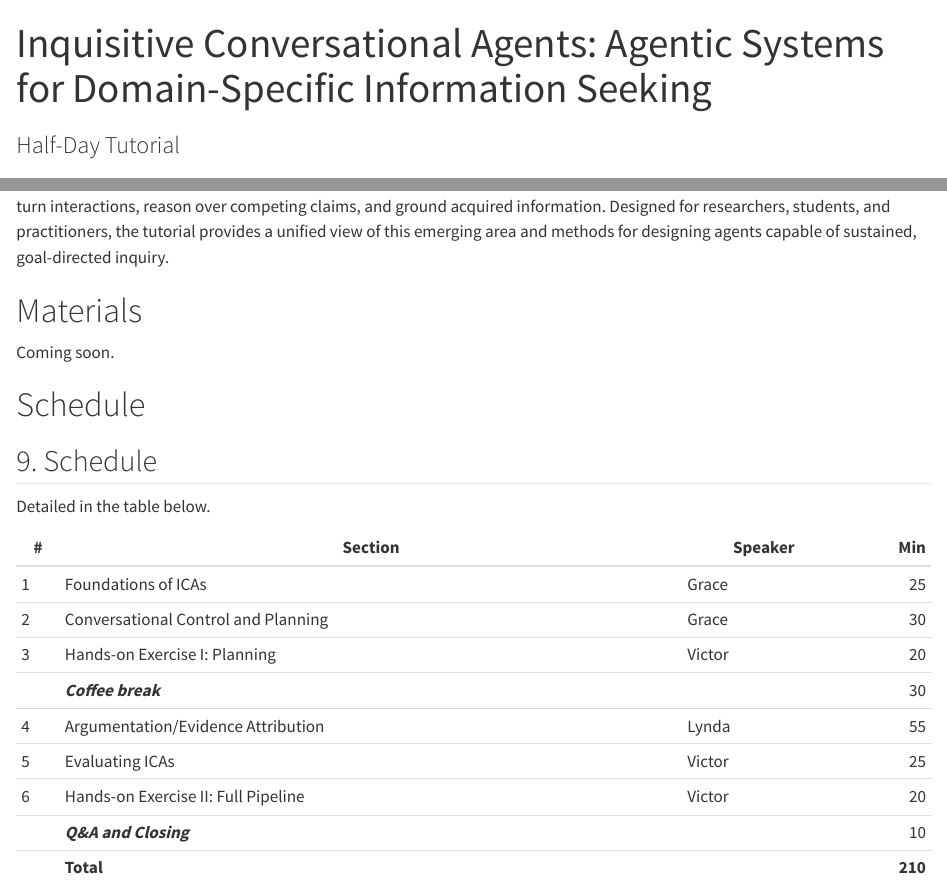
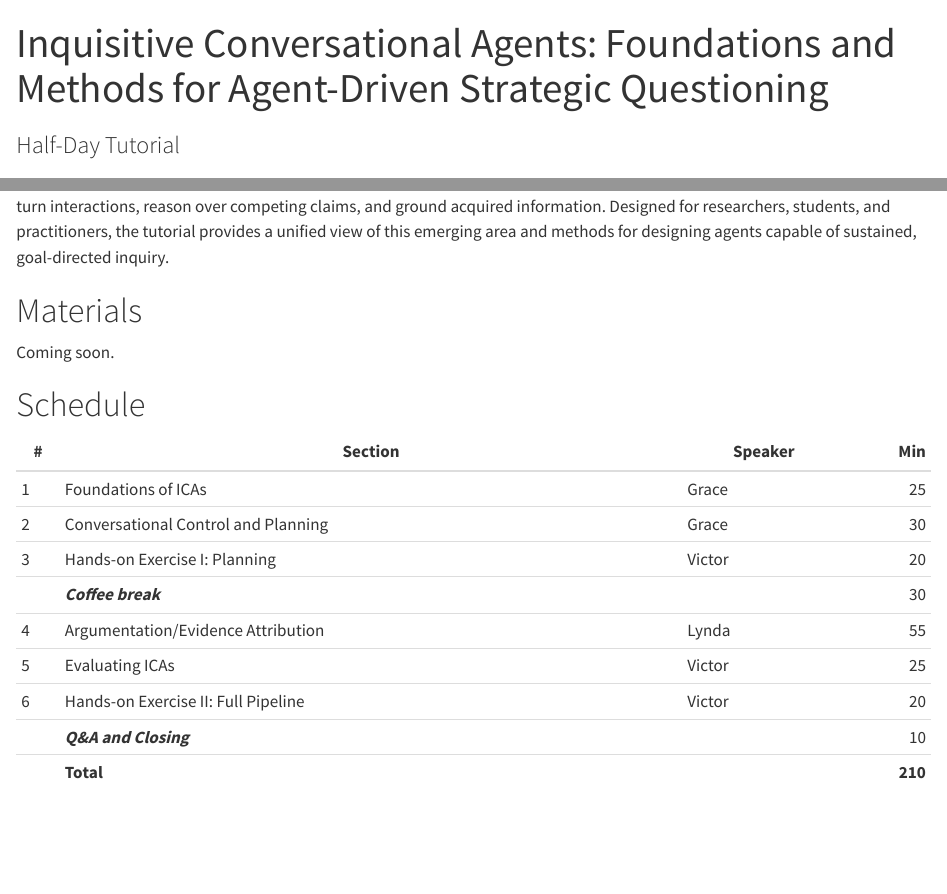
Before and after one commit to inquisitive-agents/inquisitive-agents.github.io, a Quarto document (index.qmd): the page in a window 1100 px wide, from its top, and a second part further down, joined at a grey line. Rendered offline with R 4.5, knitr and Pandoc in place of Quarto, with nearby package versions.

Commit message:
updated page

```diff
--- a/index.qmd
+++ b/index.qmd
@@ -1,5 +1,5 @@
 ---
-title: "Inquisitive Conversational Agents: Agentic Systems for Domain-Specific Information Seeking"
+title: "Inquisitive Conversational Agents: Foundations and Methods for Agent-Driven Strategic Questioning"
 subtitle: "Half-Day Tutorial"
 toc: false
 ---
@@ -19,10 +19,6 @@ Coming soon.
 
 <!--################################### -->
 # Schedule   {#Schedule}
-
-## 9. Schedule
-
-Detailed in the table below.
 
 | # | Section | Speaker | Min |
 |---|---|---|---:|
```
Also changed, not shown: docs/search.json, 1 other file.
